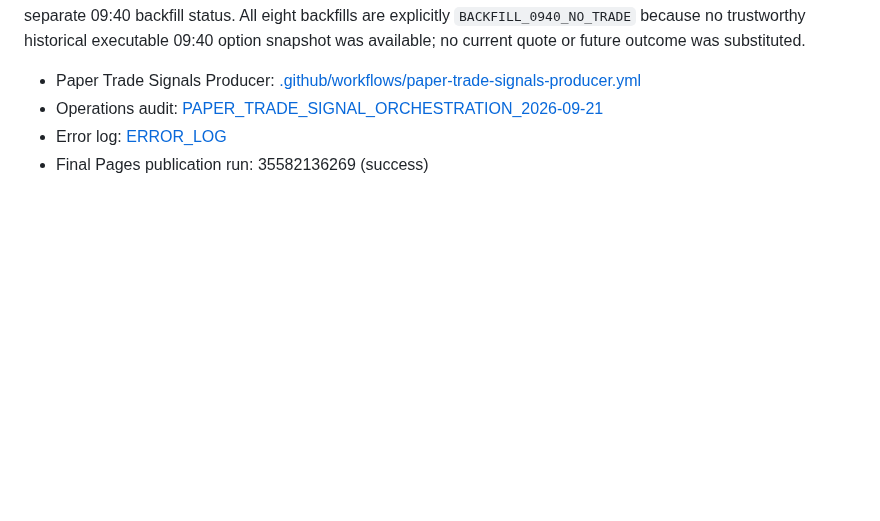
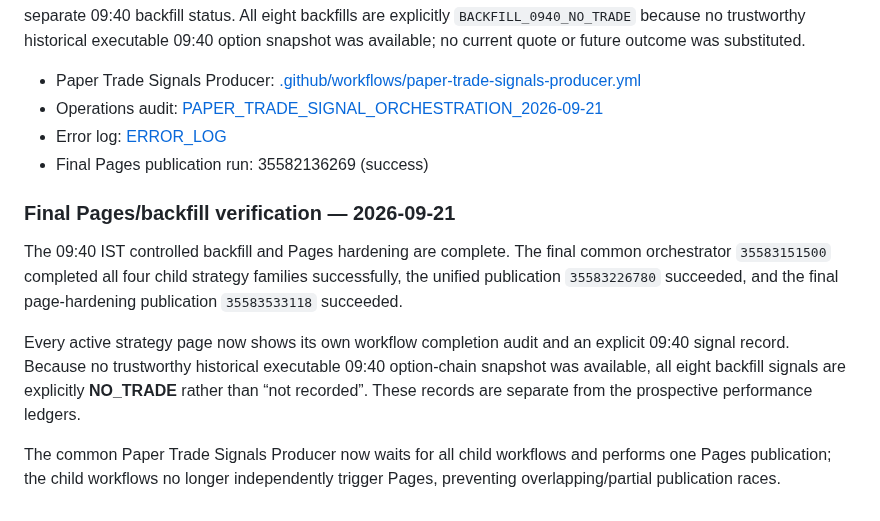
Before and after one commit to vishnuvcr/Nifty, a Markdown page: README.md, the part around the change. Drawn GitHub-style; blank space fills up the shorter version.

Commit message:
docs: finalize Pages audit and backfill status

```diff
--- a/README.md
+++ b/README.md
@@ -203,3 +203,11 @@ The requested controlled 09:40 IST backfill has completed for all eight active s
 - Operations audit: [PAPER_TRADE_SIGNAL_ORCHESTRATION_2026-09-21](docs/operations/PAPER_TRADE_SIGNAL_ORCHESTRATION_2026-09-21.md)
 - Error log: [ERROR_LOG](docs/operations/ERROR_LOG.md)
 - Final Pages publication run: 35582136269 (success)
+
+### Final Pages/backfill verification — 2026-09-21
+
+The 09:40 IST controlled backfill and Pages hardening are complete. The final common orchestrator `35583151500` completed all four child strategy families successfully, the unified publication `35583226780` succeeded, and the final page-hardening publication `35583533118` succeeded.
+
+Every active strategy page now shows its own workflow completion audit and an explicit 09:40 signal record. Because no trustworthy historical executable 09:40 option-chain snapshot was available, all eight backfill signals are explicitly **NO_TRADE** rather than “not recorded”. These records are separate from the prospective performance ledgers.
+
+The common Paper Trade Signals Producer now waits for all child workflows and performs one Pages publication; the child workflows no longer independently trigger Pages, preventing overlapping/partial publication races.
```
